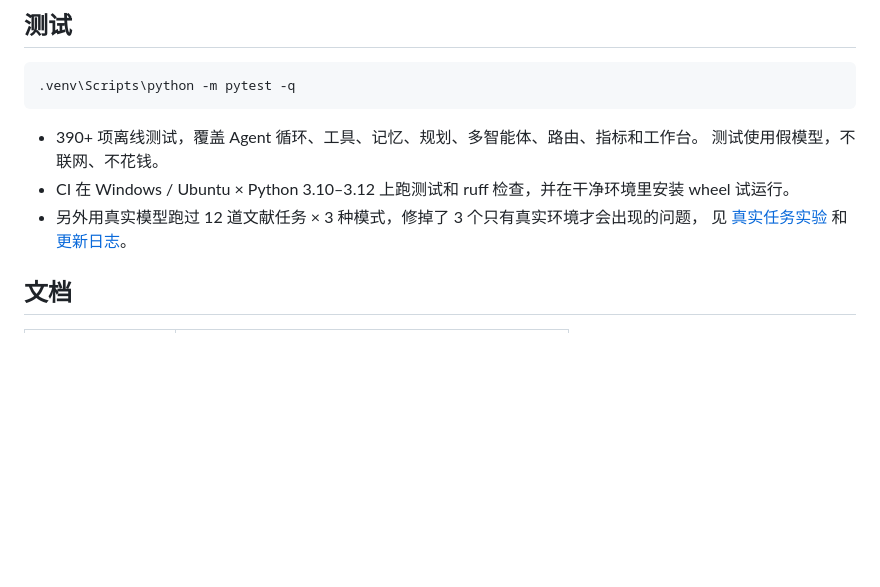
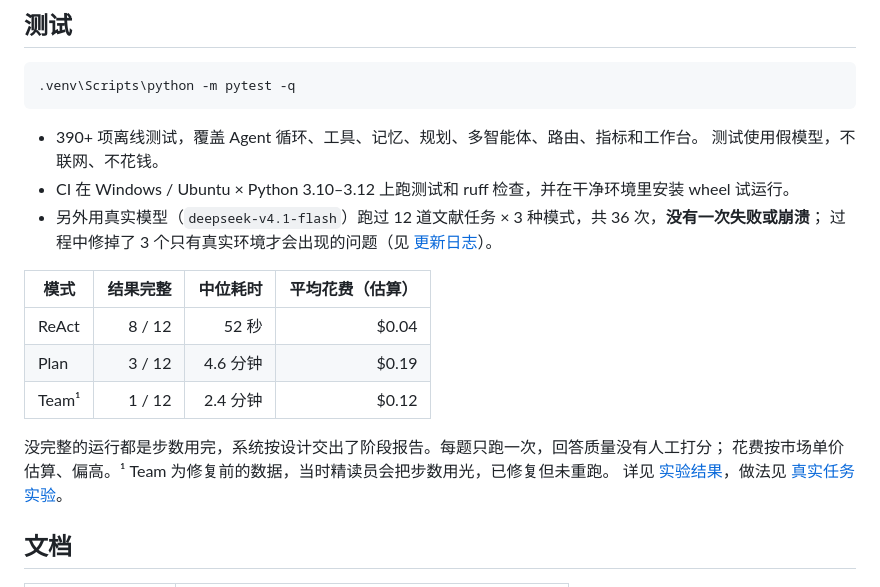
Before and after one commit to jian-in/ScholarAgent, a Markdown page: README.md, the part around the change. Drawn GitHub-style; blank space fills up the shorter version.

```diff
--- a/README.md
+++ b/README.md
@@ -106,8 +106,18 @@ flowchart TB
 - 390+ 项离线测试，覆盖 Agent 循环、工具、记忆、规划、多智能体、路由、指标和工作台。
   测试使用假模型，不联网、不花钱。
 - CI 在 Windows / Ubuntu × Python 3.10–3.12 上跑测试和 ruff 检查，并在干净环境里安装 wheel 试运行。
-- 另外用真实模型跑过 12 道文献任务 × 3 种模式，修掉了 3 个只有真实环境才会出现的问题，
-  见 [真实任务实验](docs/research-validation.md) 和 [更新日志](CHANGELOG.md)。
+- 另外用真实模型（`deepseek-v4.1-flash`）跑过 12 道文献任务 × 3 种模式，共 36 次，**没有一次失败或崩溃**；
+  过程中修掉了 3 个只有真实环境才会出现的问题（见 [更新日志](CHANGELOG.md)）。
+
+| 模式 | 结果完整 | 中位耗时 | 平均花费（估算） |
+|---|---:|---:|---:|
+| ReAct | 8 / 12 | 52 秒 | $0.04 |
+| Plan | 3 / 12 | 4.6 分钟 | $0.19 |
+| Team¹ | 1 / 12 | 2.4 分钟 | $0.12 |
+
+没完整的运行都是步数用完，系统按设计交出了阶段报告。每题只跑一次，回答质量没有人工打分；
+花费按市场单价估算、偏高。¹ Team 为修复前的数据，当时精读员会把步数用光，已修复但未重跑。
+详见 [实验结果](docs/experiments/research-full-v1.md)，做法见 [真实任务实验](docs/research-validation.md)。
 
 ## 文档
 
```
Also changed, not shown: README.en.md (+16 -3 lines), docs/experiments/research-full-v1.md (added, +46 -0 lines).
